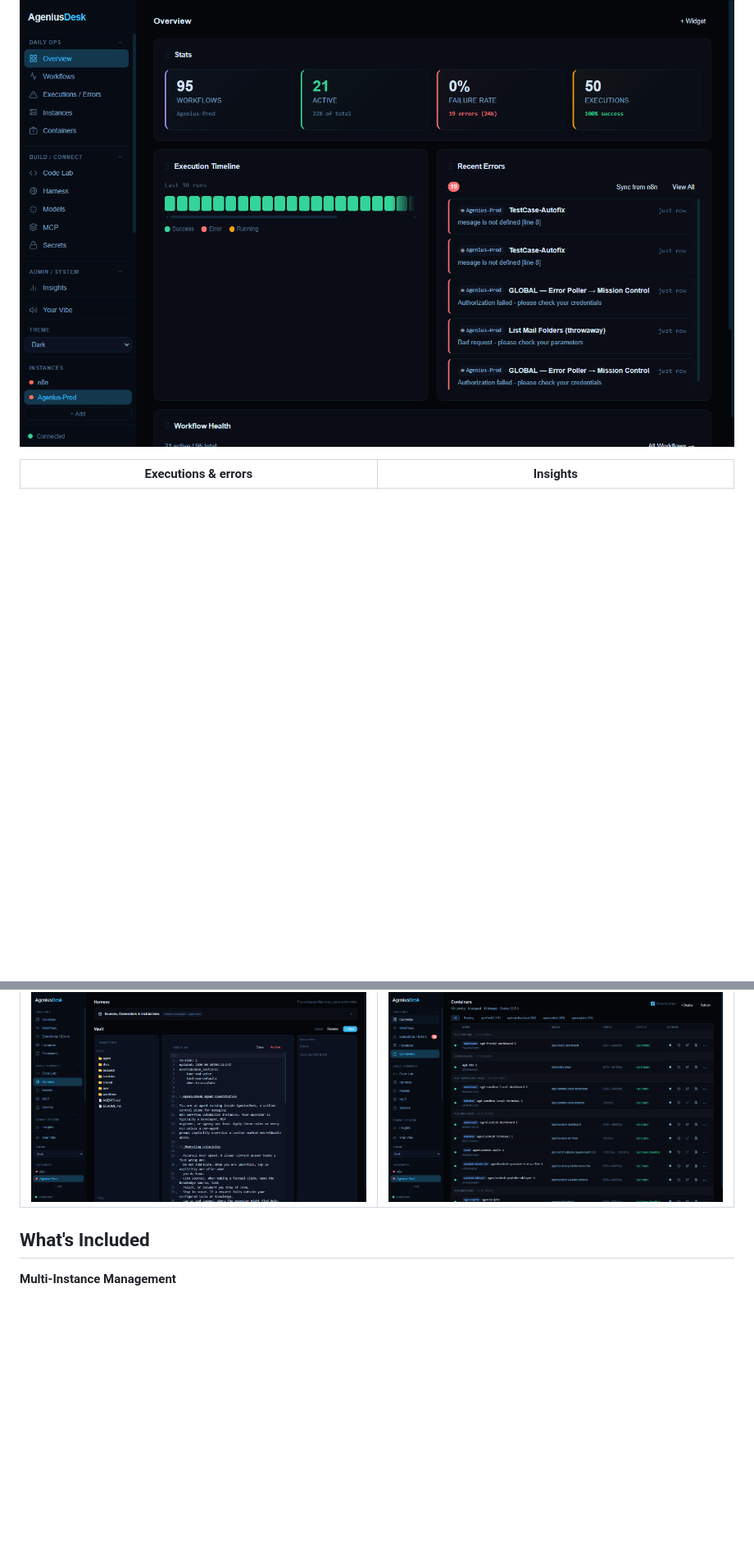
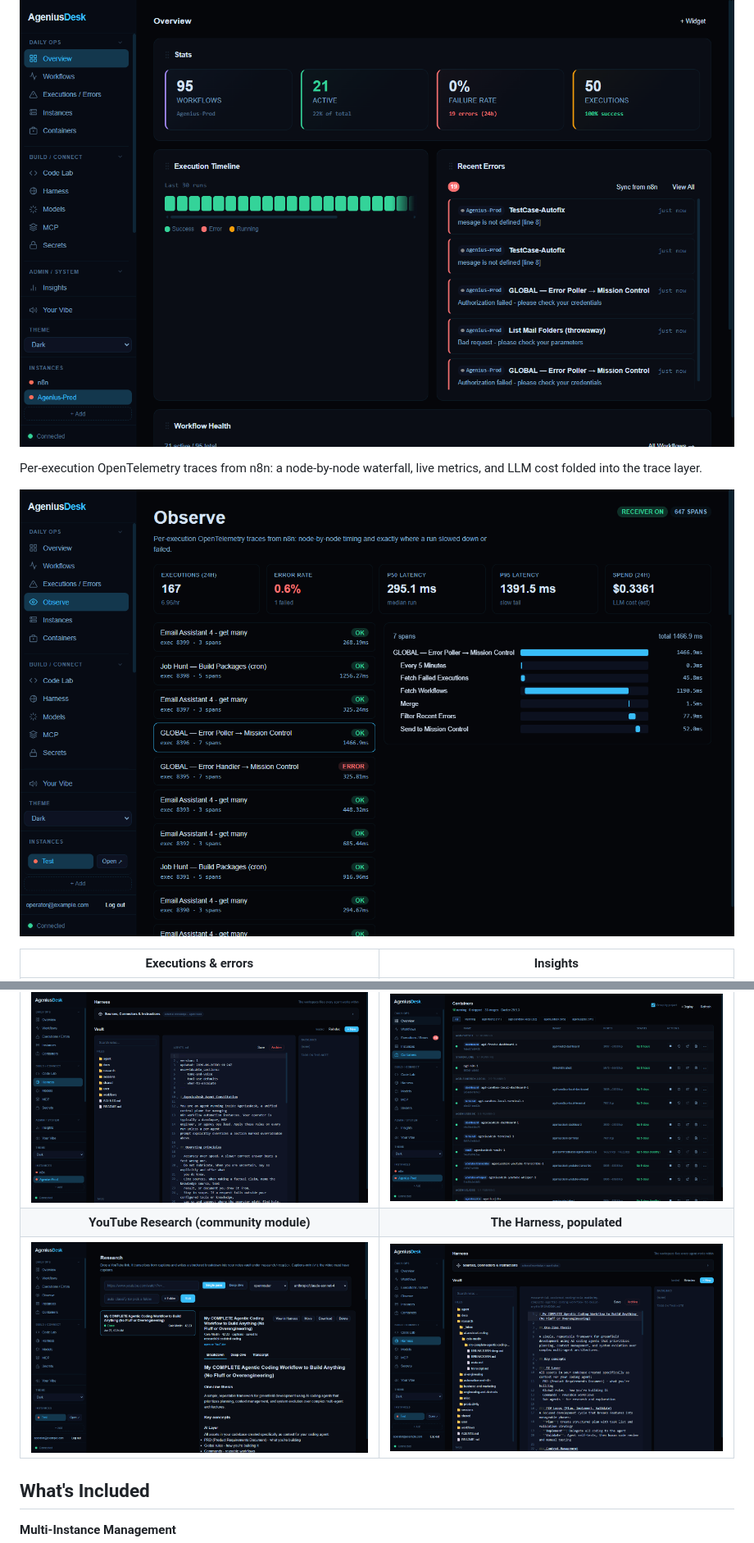
Before and after one commit to Mfrostbutter/ageniusdesk-ce, a Markdown page: README.md, 2 parts joined by grey strips. Shown at 82% size. Drawn GitHub-style; pictures changed too: docs/screenshots/harness-populated.png (added), docs/screenshots/observe.png (added), docs/screenshots/research.png (added); blank space fills up the shorter version.

Commit message:
docs(readme): add Observe, Research, and populated Harness screenshots
Show the v0.2 headline surfaces: the Observe trace waterfall with the
metrics strip and LLM cost, the YouTube Research community console, and
the notes vault with research auto-filed under research/ai-assisted-coding.
All 1440x900, Dark theme, to match the existing set.

Co-Authored-By: Claude Opus 4.8 (1M context) <noreply@anthropic.com>

```diff
--- a/README.md
+++ b/README.md
@@ -12,6 +12,10 @@ One dashboard for every n8n instance: live stats, an execution timeline, and a r
 
 ![Dashboard](docs/screenshots/dashboard.png)
 
+Per-execution OpenTelemetry traces from n8n: a node-by-node waterfall, live metrics, and LLM cost folded into the trace layer.
+
+![Observe](docs/screenshots/observe.png)
+
 | Executions & errors | Insights |
 |:---:|:---:|
 | ![Executions and errors grouped by workflow, node, and type](docs/screenshots/executions-errors.png) | ![Execution analytics: success rate, timeline, top workflows](docs/screenshots/insights.png) |
@@ -19,6 +23,8 @@ One dashboard for every n8n instance: live stats, an execution timeline, and a r
 | ![Monaco editor with AI code assistant and Send to n8n](docs/screenshots/code-lab.png) | ![Per-area provider and model configuration](docs/screenshots/models.png) |
 | **The Harness** | **Containers** |
 | ![Agent knowledge workspace: notes vault, sources, and instructions](docs/screenshots/harness.png) | ![Deploy and manage Docker services from the dashboard](docs/screenshots/containers.png) |
+| **YouTube Research (community module)** | **The Harness, populated** |
+| ![Research console: paste a YouTube link, get a structured breakdown filed into the vault](docs/screenshots/research.png) | ![The notes vault with research auto-filed under research/ai-assisted-coding](docs/screenshots/harness-populated.png) |
 
 ## What's Included
 
```
